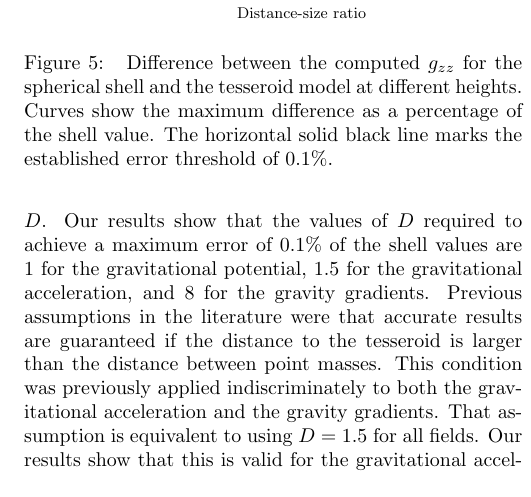
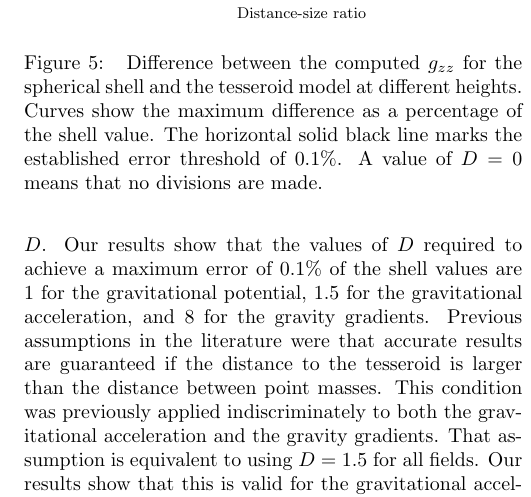
Before and after one commit to pinga-lab/paper-tesseroids, a LaTeX document (manuscript.tex): part of one column of page 8 of 9, cut so that both start at the same text. Compiled offline with pdfLaTeX.

Commit message:
Say that D=0 means no divisions

```diff
--- a/manuscript.tex
+++ b/manuscript.tex
@@ -922,6 +922,7 @@ accuracy.
         grids shown in Table~\ref{tbl:experiment}.
         The horizontal solid black line marks the established error threshold
         of $0.1\%$.
+        A value of $D=0$ means that no divisions are made.
     }
     \label{fig:dist-size-curves}
 \end{figure}
@@ -935,6 +936,7 @@ accuracy.
         difference as a percentage of the shell value.
         The horizontal solid black line marks the established error threshold
         of $0.1\%$.
+        A value of $D=0$ means that no divisions are made.
     }
     \label{fig:gzz-with-height}
 \end{figure}
```
